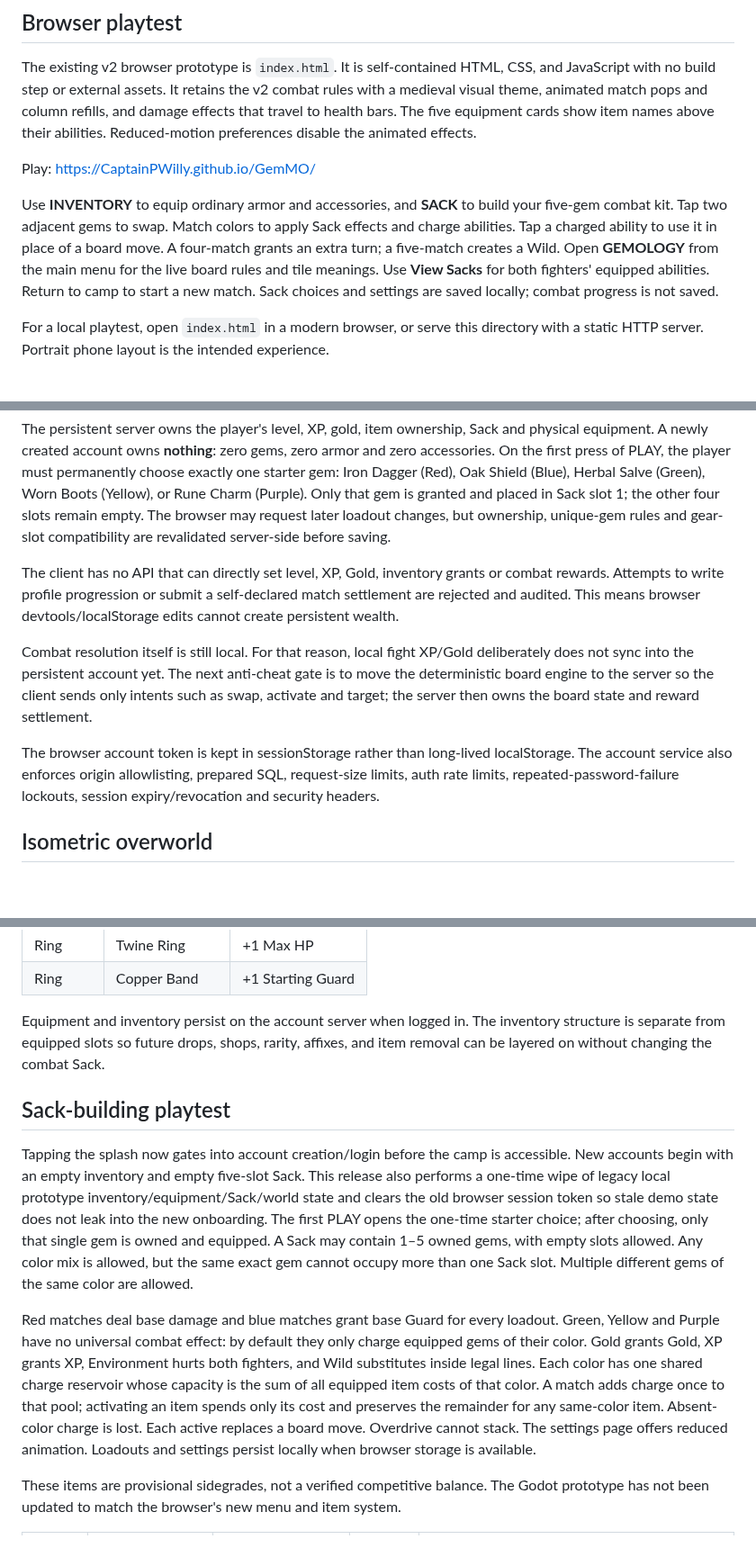
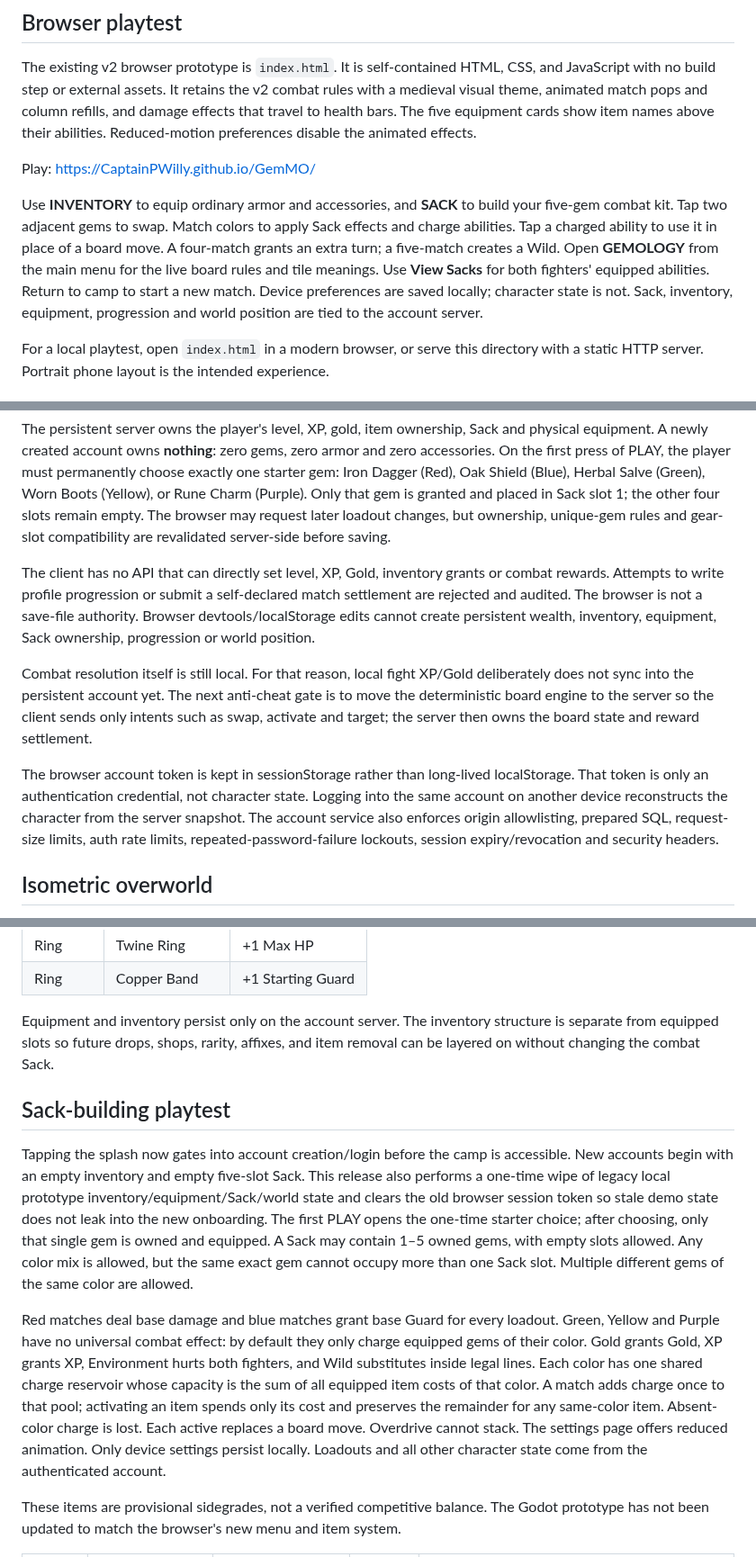
Before and after one commit to CaptainPWilly/GemMO, a Markdown page: README.md, 3 parts joined by grey strips. Shown at 90% size. Drawn GitHub-style; blank space fills up the shorter version.

Commit message:
Document account-portable server saves

```diff
--- a/README.md
+++ b/README.md
@@ -8,7 +8,7 @@ The existing v2 browser prototype is `index.html`. It is self-contained HTML, CS
 
 Play: https://CaptainPWilly.github.io/GemMO/
 
-Use **INVENTORY** to equip ordinary armor and accessories, and **SACK** to build your five-gem combat kit. Tap two adjacent gems to swap. Match colors to apply Sack effects and charge abilities. Tap a charged ability to use it in place of a board move. A four-match grants an extra turn; a five-match creates a Wild. Open **GEMOLOGY** from the main menu for the live board rules and tile meanings. Use **View Sacks** for both fighters' equipped abilities. Return to camp to start a new match. Sack choices and settings are saved locally; combat progress is not saved.
+Use **INVENTORY** to equip ordinary armor and accessories, and **SACK** to build your five-gem combat kit. Tap two adjacent gems to swap. Match colors to apply Sack effects and charge abilities. Tap a charged ability to use it in place of a board move. A four-match grants an extra turn; a five-match creates a Wild. Open **GEMOLOGY** from the main menu for the live board rules and tile meanings. Use **View Sacks** for both fighters' equipped abilities. Return to camp to start a new match. Device preferences are saved locally; character state is not. Sack, inventory, equipment, progression and world position are tied to the account server.
 
 For a local playtest, open `index.html` in a modern browser, or serve this directory with a static HTTP server. Portrait phone layout is the intended experience.
 
@@ -50,11 +50,11 @@ GemMO now has a separate server authority in server/. Accounts use username/pass
 
 The persistent server owns the player's level, XP, gold, item ownership, Sack and physical equipment. A newly created account owns **nothing**: zero gems, zero armor and zero accessories. On the first press of PLAY, the player must permanently choose exactly one starter gem: Iron Dagger (Red), Oak Shield (Blue), Herbal Salve (Green), Worn Boots (Yellow), or Rune Charm (Purple). Only that gem is granted and placed in Sack slot 1; the other four slots remain empty. The browser may request later loadout changes, but ownership, unique-gem rules and gear-slot compatibility are revalidated server-side before saving.
 
-The client has no API that can directly set level, XP, Gold, inventory grants or combat rewards. Attempts to write profile progression or submit a self-declared match settlement are rejected and audited. This means browser devtools/localStorage edits cannot create persistent wealth.
+The client has no API that can directly set level, XP, Gold, inventory grants or combat rewards. Attempts to write profile progression or submit a self-declared match settlement are rejected and audited. The browser is not a save-file authority. Browser devtools/localStorage edits cannot create persistent wealth, inventory, equipment, Sack ownership, progression or world position.
 
 Combat resolution itself is still local. For that reason, local fight XP/Gold deliberately does not sync into the persistent account yet. The next anti-cheat gate is to move the deterministic board engine to the server so the client sends only intents such as swap, activate and target; the server then owns the board state and reward settlement.
 
-The browser account token is kept in sessionStorage rather than long-lived localStorage. The account service also enforces origin allowlisting, prepared SQL, request-size limits, auth rate limits, repeated-password-failure lockouts, session expiry/revocation and security headers.
+The browser account token is kept in sessionStorage rather than long-lived localStorage. That token is only an authentication credential, not character state. Logging into the same account on another device reconstructs the character from the server snapshot. The account service also enforces origin allowlisting, prepared SQL, request-size limits, auth rate limits, repeated-password-failure lockouts, session expiry/revocation and security headers.
 
 ## Isometric overworld
 
@@ -112,13 +112,13 @@ The following 16 basic level-1 pieces exist in the catalog, but **new players do
 | Ring | Twine Ring | +1 Max HP |
 | Ring | Copper Band | +1 Starting Guard |
 
-Equipment and inventory persist on the account server when logged in. The inventory structure is separate from equipped slots so future drops, shops, rarity, affixes, and item removal can be layered on without changing the combat Sack.
+Equipment and inventory persist only on the account server. The inventory structure is separate from equipped slots so future drops, shops, rarity, affixes, and item removal can be layered on without changing the combat Sack.
 
 ## Sack-building playtest
 
 Tapping the splash now gates into account creation/login before the camp is accessible. New accounts begin with an empty inventory and empty five-slot Sack. This release also performs a one-time wipe of legacy local prototype inventory/equipment/Sack/world state and clears the old browser session token so stale demo state does not leak into the new onboarding. The first PLAY opens the one-time starter choice; after choosing, only that single gem is owned and equipped. A Sack may contain 1–5 owned gems, with empty slots allowed. Any color mix is allowed, but the same exact gem cannot occupy more than one Sack slot. Multiple different gems of the same color are allowed.
 
-Red matches deal base damage and blue matches grant base Guard for every loadout. Green, Yellow and Purple have no universal combat effect: by default they only charge equipped gems of their color. Gold grants Gold, XP grants XP, Environment hurts both fighters, and Wild substitutes inside legal lines. Each color has one shared charge reservoir whose capacity is the sum of all equipped item costs of that color. A match adds charge once to that pool; activating an item spends only its cost and preserves the remainder for any same-color item. Absent-color charge is lost. Each active replaces a board move. Overdrive cannot stack. The settings page offers reduced animation. Loadouts and settings persist locally when browser storage is available.
+Red matches deal base damage and blue matches grant base Guard for every loadout. Green, Yellow and Purple have no universal combat effect: by default they only charge equipped gems of their color. Gold grants Gold, XP grants XP, Environment hurts both fighters, and Wild substitutes inside legal lines. Each color has one shared charge reservoir whose capacity is the sum of all equipped item costs of that color. A match adds charge once to that pool; activating an item spends only its cost and preserves the remainder for any same-color item. Absent-color charge is lost. Each active replaces a board move. Overdrive cannot stack. The settings page offers reduced animation. Only device settings persist locally. Loadouts and all other character state come from the authenticated account.
 
 These items are provisional sidegrades, not a verified competitive balance. The Godot prototype has not been updated to match the browser's new menu and item system.
 
```
